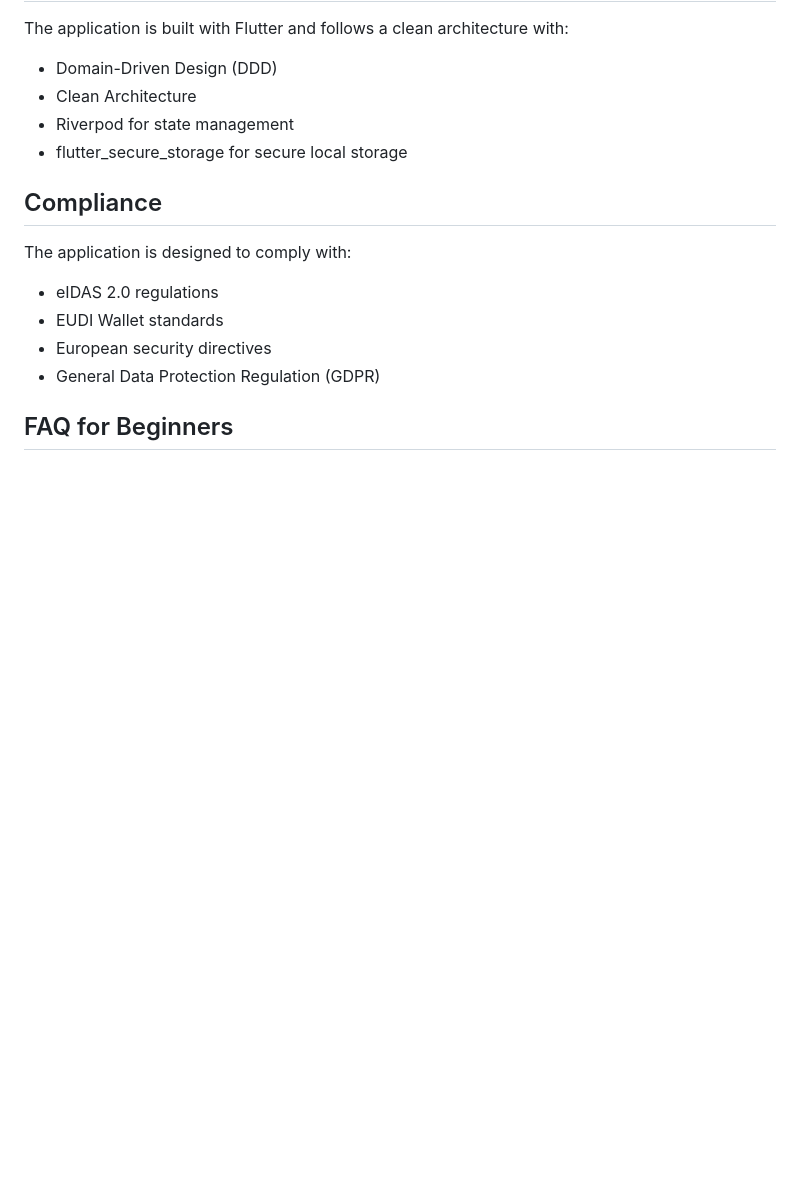
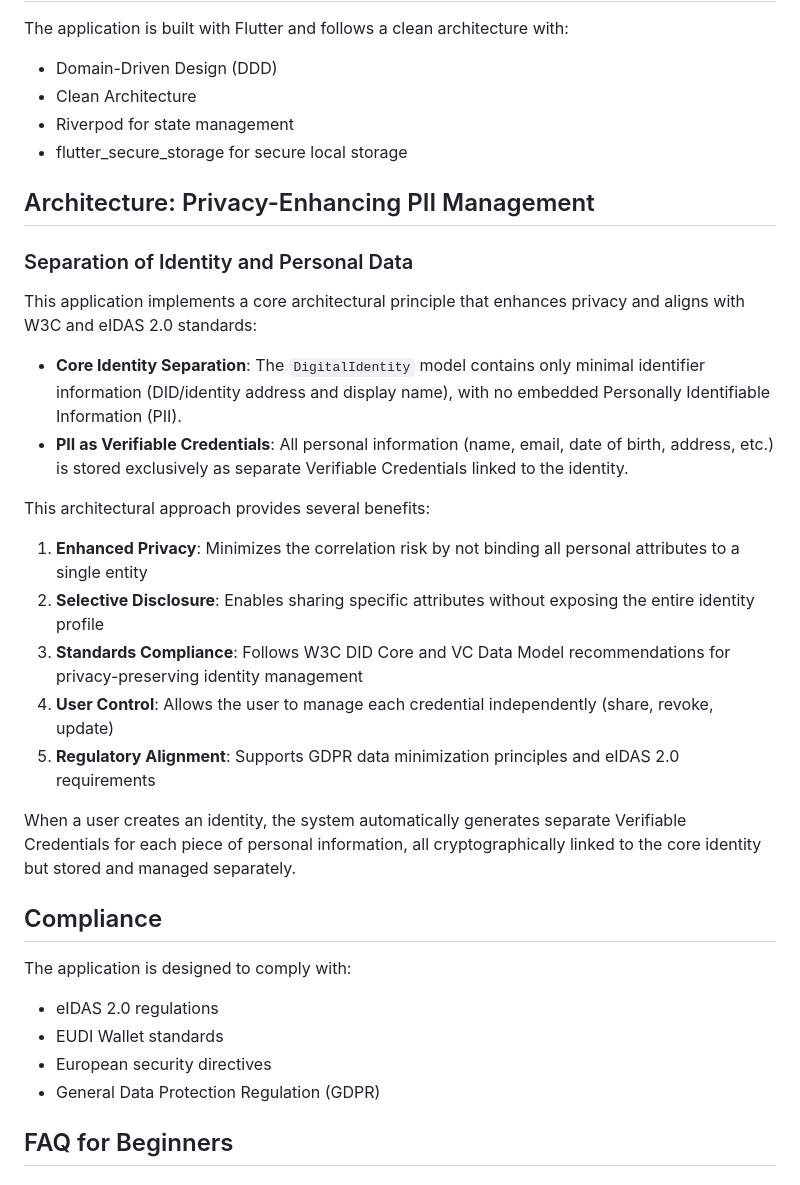
Before and after one commit to redDwarf03/did_app, a Markdown page: README.md, the part around the change. Rendered like a GitHub page; blank space fills up the shorter version.

Commit message:
Update readme with last updates with PII & DID

```diff
--- a/README.md
+++ b/README.md
@@ -195,6 +195,25 @@ The application is built with Flutter and follows a clean architecture with:
 - Riverpod for state management
 - flutter_secure_storage for secure local storage
 
+## Architecture: Privacy-Enhancing PII Management
+
+### Separation of Identity and Personal Data
+
+This application implements a core architectural principle that enhances privacy and aligns with W3C and eIDAS 2.0 standards:
+
+- **Core Identity Separation**: The `DigitalIdentity` model contains only minimal identifier information (DID/identity address and display name), with no embedded Personally Identifiable Information (PII).
+- **PII as Verifiable Credentials**: All personal information (name, email, date of birth, address, etc.) is stored exclusively as separate Verifiable Credentials linked to the identity.
+
+This architectural approach provides several benefits:
+
+1. **Enhanced Privacy**: Minimizes the correlation risk by not binding all personal attributes to a single entity
+2. **Selective Disclosure**: Enables sharing specific attributes without exposing the entire identity profile
+3. **Standards Compliance**: Follows W3C DID Core and VC Data Model recommendations for privacy-preserving identity management
+4. **User Control**: Allows the user to manage each credential independently (share, revoke, update)
+5. **Regulatory Alignment**: Supports GDPR data minimization principles and eIDAS 2.0 requirements
+
+When a user creates an identity, the system automatically generates separate Verifiable Credentials for each piece of personal information, all cryptographically linked to the core identity but stored and managed separately.
+
 ## Compliance
 
 The application is designed to comply with:
```
